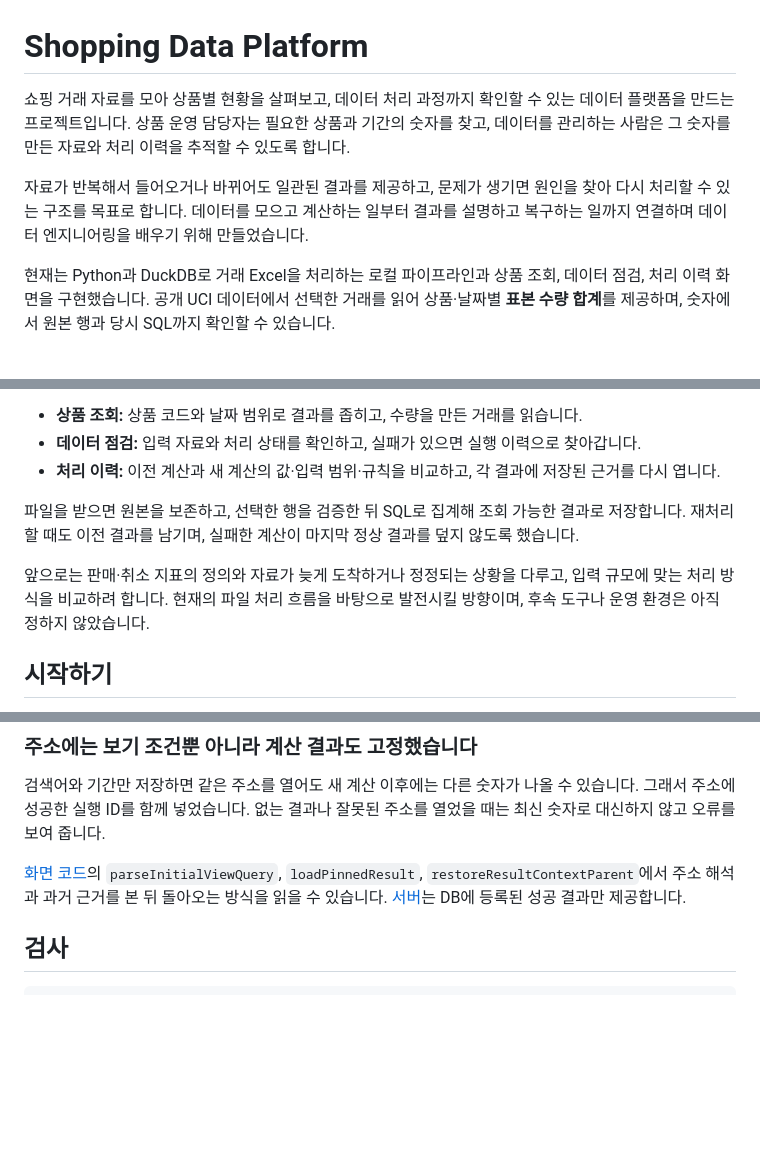
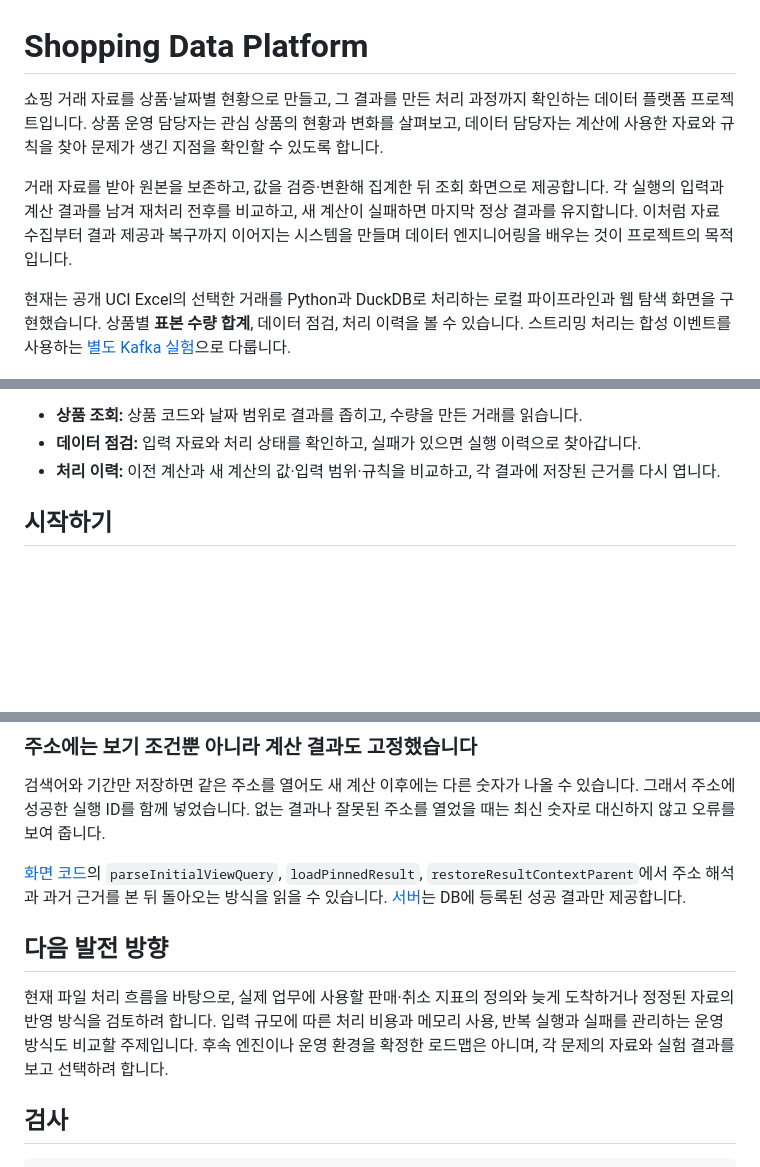
Before and after one commit to junhyun-dev/shopping-data-platform, a Markdown page: README.md, 3 parts joined by grey strips. Rendered like a GitHub page; blank space fills up the shorter version.

Commit message:
Connect the project overview to its data processing workflow

```diff
--- a/README.md
+++ b/README.md
@@ -1,10 +1,10 @@
 # Shopping Data Platform
 
-쇼핑 거래 자료를 모아 상품별 현황을 살펴보고, 데이터 처리 과정까지 확인할 수 있는 데이터 플랫폼을 만드는 프로젝트입니다. 상품 운영 담당자는 필요한 상품과 기간의 숫자를 찾고, 데이터를 관리하는 사람은 그 숫자를 만든 자료와 처리 이력을 추적할 수 있도록 합니다.
+쇼핑 거래 자료를 상품·날짜별 현황으로 만들고, 그 결과를 만든 처리 과정까지 확인하는 데이터 플랫폼 프로젝트입니다. 상품 운영 담당자는 관심 상품의 현황과 변화를 살펴보고, 데이터 담당자는 계산에 사용한 자료와 규칙을 찾아 문제가 생긴 지점을 확인할 수 있도록 합니다.
 
-자료가 반복해서 들어오거나 바뀌어도 일관된 결과를 제공하고, 문제가 생기면 원인을 찾아 다시 처리할 수 있는 구조를 목표로 합니다. 데이터를 모으고 계산하는 일부터 결과를 설명하고 복구하는 일까지 연결하며 데이터 엔지니어링을 배우기 위해 만들었습니다.
+거래 자료를 받아 원본을 보존하고, 값을 검증·변환해 집계한 뒤 조회 화면으로 제공합니다. 각 실행의 입력과 계산 결과를 남겨 재처리 전후를 비교하고, 새 계산이 실패하면 마지막 정상 결과를 유지합니다. 이처럼 자료 수집부터 결과 제공과 복구까지 이어지는 시스템을 만들며 데이터 엔지니어링을 배우는 것이 프로젝트의 목적입니다.
 
-현재는 Python과 DuckDB로 거래 Excel을 처리하는 로컬 파이프라인과 상품 조회, 데이터 점검, 처리 이력 화면을 구현했습니다. 공개 UCI 데이터에서 선택한 거래를 읽어 상품·날짜별 **표본 수량 합계**를 제공하며, 숫자에서 원본 행과 당시 SQL까지 확인할 수 있습니다.
+현재는 공개 UCI Excel의 선택한 거래를 Python과 DuckDB로 처리하는 로컬 파이프라인과 웹 탐색 화면을 구현했습니다. 상품별 **표본 수량 합계**, 데이터 점검, 처리 이력을 볼 수 있습니다. 스트리밍 처리는 합성 이벤트를 사용하는 [별도 Kafka 실험](#실제-kafka-재전달-실험)으로 다룹니다.
 
 ![상품별 표본 수량과 선택한 상품의 계산 근거를 함께 보여 주는 화면](docs/images/quantity-overview.png)
 
@@ -15,10 +15,6 @@
 - **상품 조회:** 상품 코드와 날짜 범위로 결과를 좁히고, 수량을 만든 거래를 읽습니다.
 - **데이터 점검:** 입력 자료와 처리 상태를 확인하고, 실패가 있으면 실행 이력으로 찾아갑니다.
 - **처리 이력:** 이전 계산과 새 계산의 값·입력 범위·규칙을 비교하고, 각 결과에 저장된 근거를 다시 엽니다.
-
-파일을 받으면 원본을 보존하고, 선택한 행을 검증한 뒤 SQL로 집계해 조회 가능한 결과로 저장합니다. 재처리할 때도 이전 결과를 남기며, 실패한 계산이 마지막 정상 결과를 덮지 않도록 했습니다.
-
-앞으로는 판매·취소 지표의 정의와 자료가 늦게 도착하거나 정정되는 상황을 다루고, 입력 규모에 맞는 처리 방식을 비교하려 합니다. 현재의 파일 처리 흐름을 바탕으로 발전시킬 방향이며, 후속 도구나 운영 환경은 아직 정하지 않았습니다.
 
 <a id="실행"></a>
 ## 시작하기
@@ -102,6 +98,10 @@ python -m shopping_data serve
 
 [화면 코드](web/app.js)의 `parseInitialViewQuery`, `loadPinnedResult`, `restoreResultContextParent`에서 주소 해석과 과거 근거를 본 뒤 돌아오는 방식을 읽을 수 있습니다. [서버](shopping_data/server.py)는 DB에 등록된 성공 결과만 제공합니다.
 
+## 다음 발전 방향
+
+현재 파일 처리 흐름을 바탕으로, 실제 업무에 사용할 판매·취소 지표의 정의와 늦게 도착하거나 정정된 자료의 반영 방식을 검토하려 합니다. 입력 규모에 따른 처리 비용과 메모리 사용, 반복 실행과 실패를 관리하는 운영 방식도 비교할 주제입니다. 후속 엔진이나 운영 환경을 확정한 로드맵은 아니며, 각 문제의 자료와 실험 결과를 보고 선택하려 합니다.
+
 <a id="검증"></a>
 ## 검사
 
```
